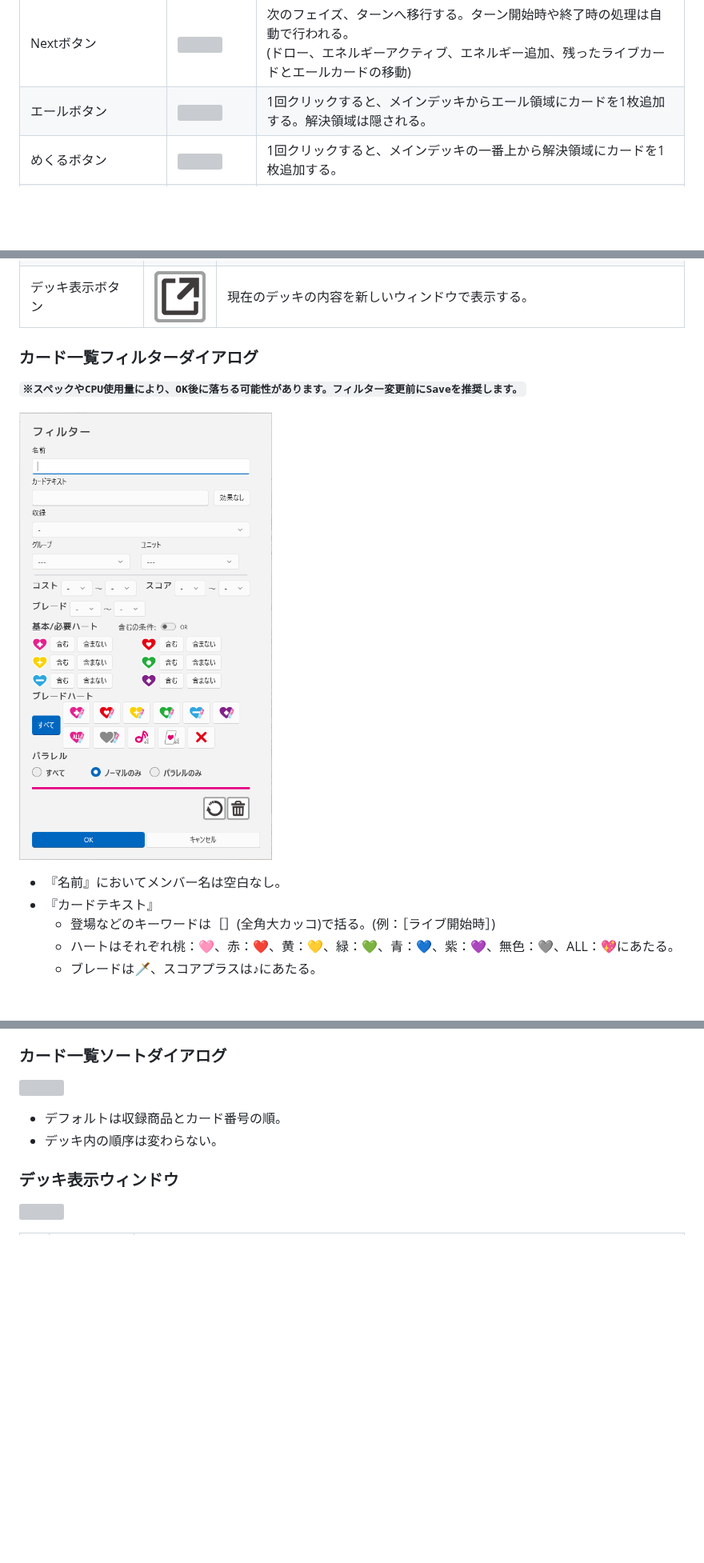
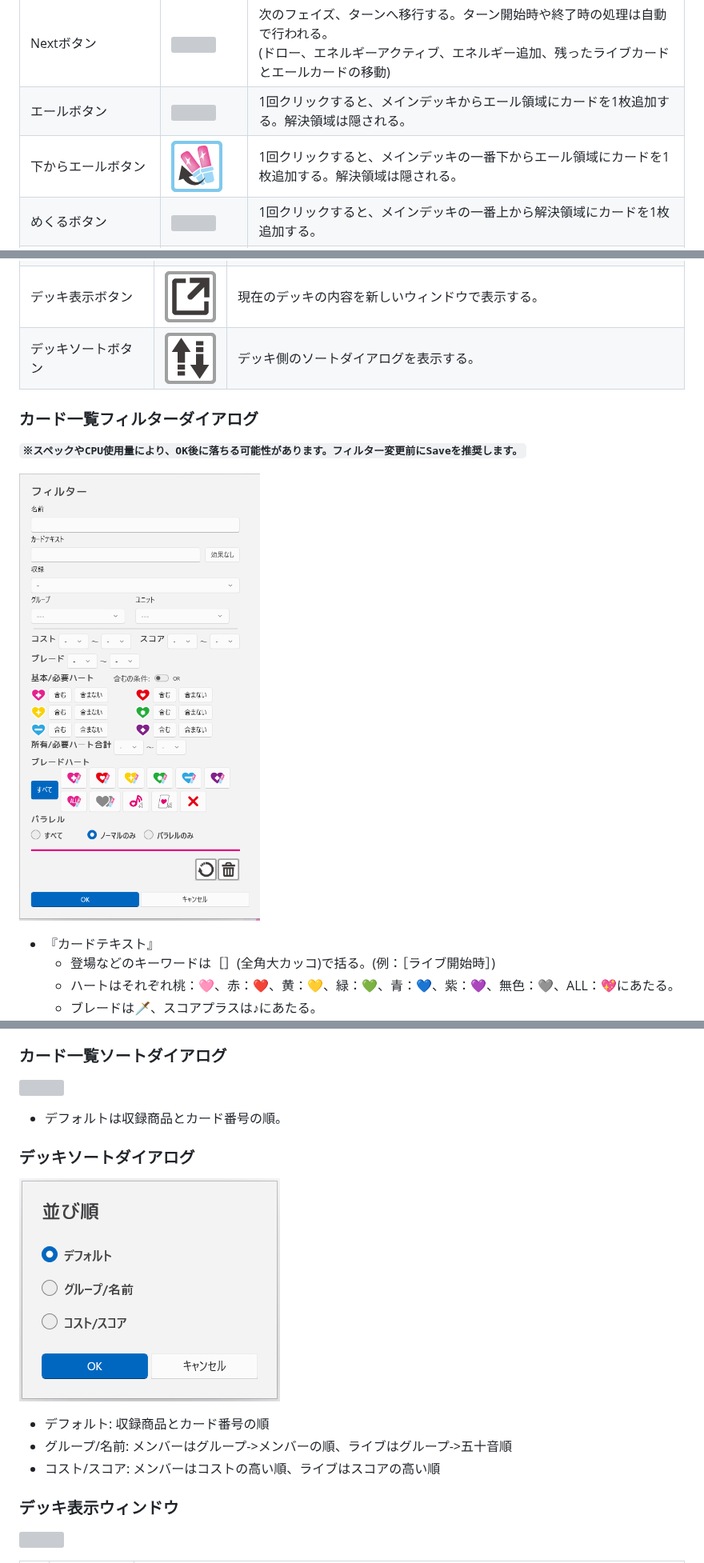
Before and after one commit to zakurov-dia/LoveCas-Publish, a Markdown page: docs/Usage.md, 3 parts joined by grey strips. Shown at 80% size. Rendered like a GitHub page; pictures changed too: docs/images/button_yell_from_bottom.png (added), docs/images/index_deck_sort.png (added), docs/images/index_library_filter.png; blank space fills up the shorter version; grey boxes are pictures that could not be loaded.

```diff
--- a/docs/Usage.md
+++ b/docs/Usage.md
@@ -111,6 +111,7 @@
 |ステータスリセットボタン<br>(ステータスパネル)|![](images/button_reset.png)|そのエリアのカードのステータスをリセットする。<br>※メンバーの下のエネルギーカード枚数は変更されない。|
 |Nextボタン|![](images/button_next.png)|次のフェイズ、ターンへ移行する。ターン開始時や終了時の処理は自動で行われる。<br>(ドロー、エネルギーアクティブ、エネルギー追加、残ったライブカードとエールカードの移動)|
 |エールボタン|![](images/button_yell.png)|1回クリックすると、メインデッキからエール領域にカードを1枚追加する。解決領域は隠される。|
+|下からエールボタン|![](images/button_yell_from_bottom.png)|1回クリックすると、メインデッキの一番下からエール領域にカードを1枚追加する。解決領域は隠される。|
 |めくるボタン|![](images/button_pick.png)|1回クリックすると、メインデッキの一番上から解決領域にカードを1枚追加する。|
 |下からめくるボタン|![](images/button_pick_bottom.png)|1回クリックすると、メインデッキの一番下から解決領域にカードを1枚追加する。|
 |クリーンボタン|![](images/button_clean.png)|解決領域とエール領域のカードをすべて控え室に移動する。|
@@ -216,6 +217,7 @@
 |フィルターボタン|![](images/button_filter_off.png)<br>![](images/button_filter_on.png)|フィルターダイアログを表示する。|
 |ソートボタン|![](images/button_sort.png)|ソートダイアログを表示する。|
 |デッキ表示ボタン|![](images/button_new_window.png)|現在のデッキの内容を新しいウィンドウで表示する。|
+|デッキソートボタン|![](images/button_sort.png)|デッキ側のソートダイアログを表示する。|
 
 ### カード一覧フィルターダイアログ
 
@@ -223,7 +225,6 @@
 
 ![](images/index_library_filter.png)
 
-- 『名前』においてメンバー名は空白なし。
 - 『カードテキスト』
     - 登場などのキーワードは［］(全角大カッコ)で括る。(例：［ライブ開始時］)
     - ハートはそれぞれ桃：🩷、赤：❤️、黄：💛、緑：💚、青：💙、紫：💜、無色：🩶、ALL：💖にあたる。
@@ -243,7 +244,14 @@
 ![](images/index_library_sort.png)
 
 - デフォルトは収録商品とカード番号の順。
-- デッキ内の順序は変わらない。
+
+### デッキソートダイアログ
+
+![](images/index_deck_sort.png)
+
+- デフォルト: 収録商品とカード番号の順
+- グループ/名前: メンバーはグループ->メンバーの順、ライブはグループ->五十音順
+- コスト/スコア: メンバーはコストの高い順、ライブはスコアの高い順
 
 ### デッキ表示ウィンドウ
 
```
Also changed, not shown: History.md (+12 -0 lines), 2 other files.
